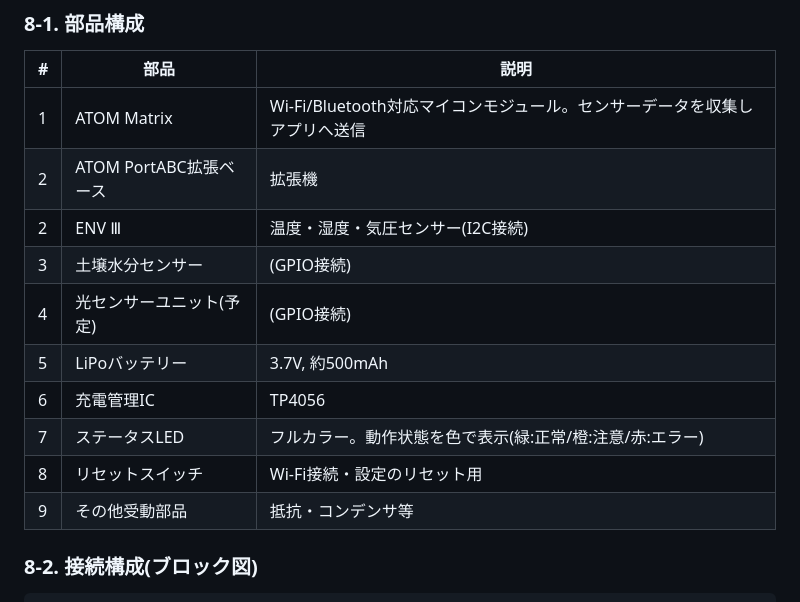
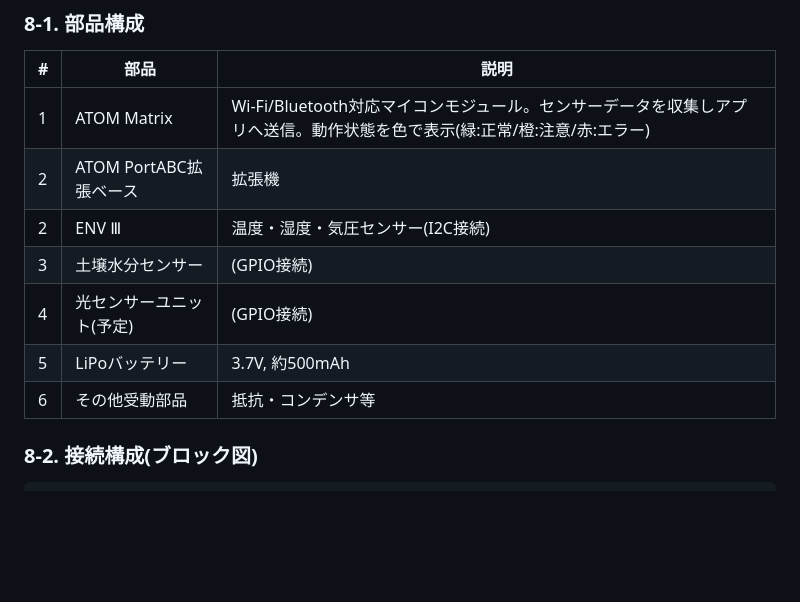
Before and after one commit to Amemiyakana890/plant-monitoring, a Markdown page: docs/system-design.md, the part around the change. Rendered like a GitHub page; blank space fills up the shorter version.

```diff
--- a/docs/system-design.md
+++ b/docs/system-design.md
@@ -427,16 +427,13 @@ erDiagram
 
 | # | 部品 | 説明 |
 |---|---|---|
-| 1 | ATOM Matrix | Wi-Fi/Bluetooth対応マイコンモジュール。センサーデータを収集しアプリへ送信 |
+| 1 | ATOM Matrix | Wi-Fi/Bluetooth対応マイコンモジュール。センサーデータを収集しアプリへ送信。動作状態を色で表示(緑:正常/橙:注意/赤:エラー) |
 | 2 | ATOM PortABC拡張ベース | 拡張機 |
 | 2 | ENV Ⅲ | 温度・湿度・気圧センサー(I2C接続) |
 | 3 | 土壌水分センサー | (GPIO接続) |
 | 4 | 光センサーユニット(予定) | (GPIO接続) |
 | 5 | LiPoバッテリー | 3.7V, 約500mAh |
-| 6 | 充電管理IC | TP4056 |
-| 7 | ステータスLED | フルカラー。動作状態を色で表示(緑:正常/橙:注意/赤:エラー) |
-| 8 | リセットスイッチ | Wi-Fi接続・設定のリセット用 |
-| 9 | その他受動部品 | 抵抗・コンデンサ等 |
+| 6 | その他受動部品 | 抵抗・コンデンサ等 |
 
 ### 8-2. 接続構成(ブロック図)
 
```
